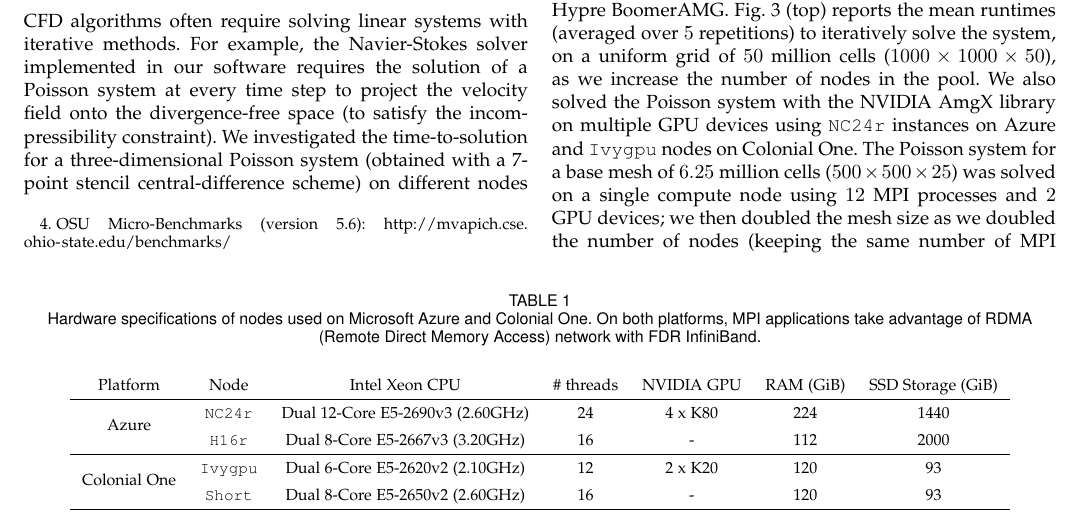
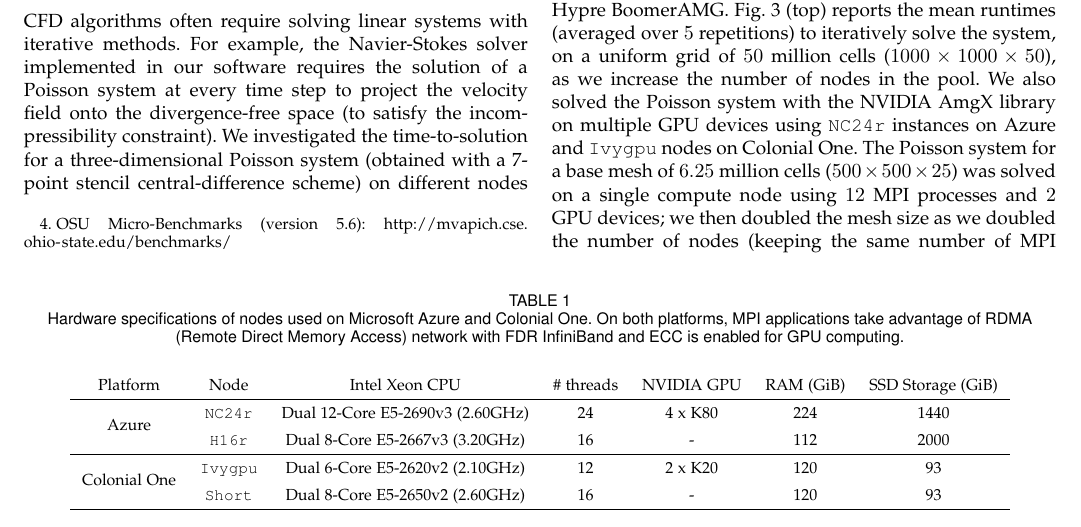
Before and after one commit to barbagroup/cloud-repro, a LaTeX paper (tex/MesnardoBarba2019.tex): part of page 5 of 11, cut so that both start at the same text. Compiled offline with pdfLaTeX.

Commit message:
Mention ECC-enabled in caption of Table 1

```diff
--- a/tex/MesnardoBarba2019.tex
+++ b/tex/MesnardoBarba2019.tex
@@ -277,7 +277,7 @@ The goal is to showcase the potential of cloud computing for CFD, share the less
 
 \begin{table*}[b]
     \renewcommand{\arraystretch}{1.5}
-    \caption{Hardware specifications of nodes used on Microsoft Azure and Colonial One. On both platforms, MPI applications take advantage of RDMA (Remote Direct Memory Access) network with FDR InfiniBand.}
+    \caption{Hardware specifications of nodes used on Microsoft Azure and Colonial One. On both platforms, MPI applications take advantage of RDMA (Remote Direct Memory Access) network with FDR InfiniBand and ECC is enabled for GPU computing.}
     \label{tab:hw_specs}
     \centering
     \begin{tabular}{cccccccc}
```
